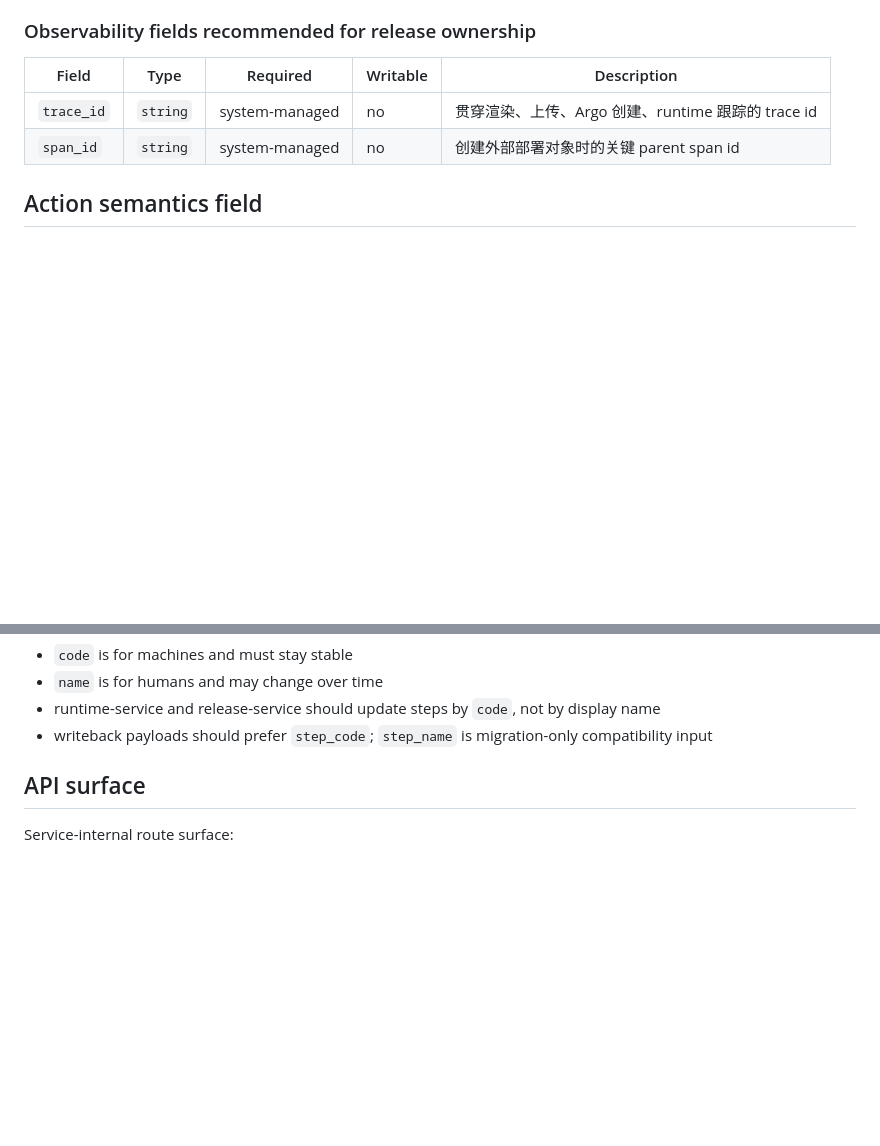
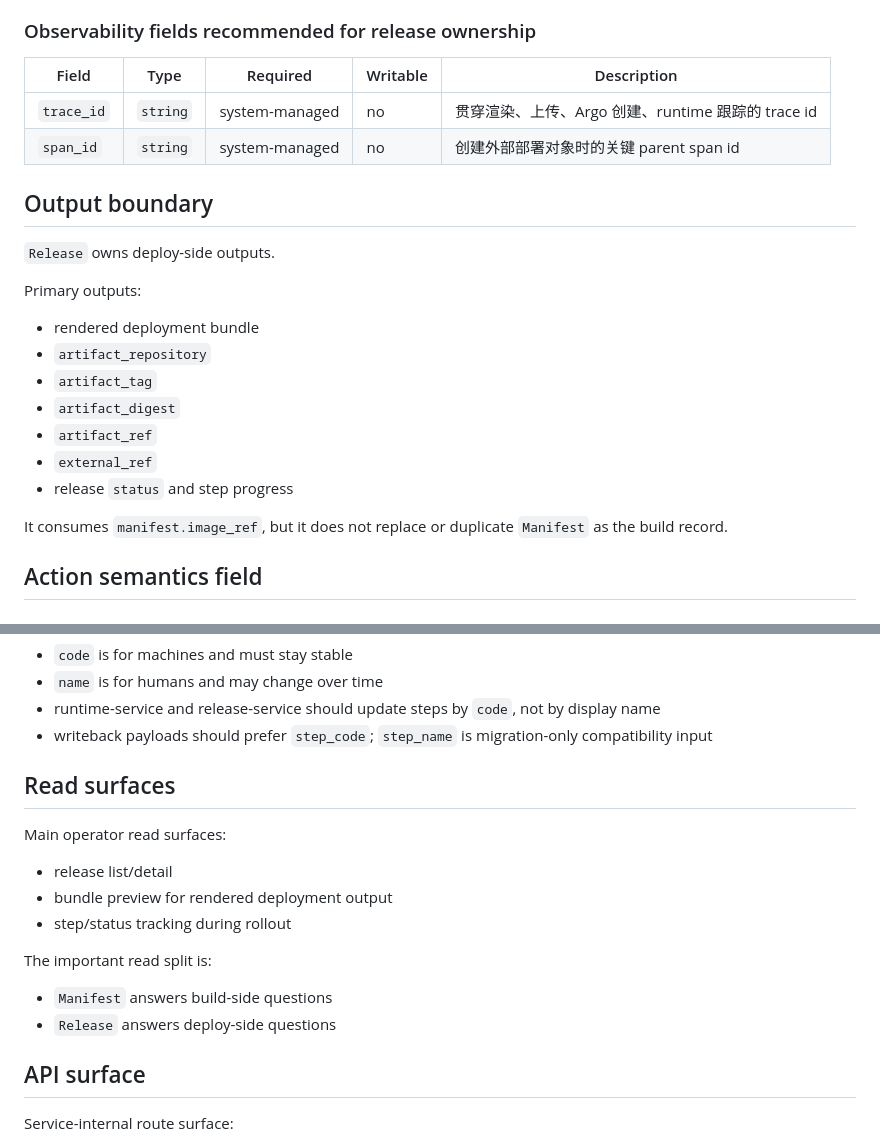
Before and after one commit to bsonger/devflow-service, a Markdown page: docs/resources/release.md, 2 parts joined by grey strips. Drawn GitHub-style; blank space fills up the shorter version.

```diff
--- a/docs/resources/release.md
+++ b/docs/resources/release.md
@@ -161,6 +208,22 @@ These fields describe the published deployment artifact associated with the rend
 |---|---|---|---|---|
 | `trace_id` | `string` | system-managed | no | 贯穿渲染、上传、Argo 创建、runtime 跟踪的 trace id |
 | `span_id` | `string` | system-managed | no | 创建外部部署对象时的关键 parent span id |
+
+## Output boundary
+
+`Release` owns deploy-side outputs.
+
+Primary outputs:
+
+- rendered deployment bundle
+- `artifact_repository`
+- `artifact_tag`
+- `artifact_digest`
+- `artifact_ref`
+- `external_ref`
+- release `status` and step progress
+
+It consumes `manifest.image_ref`, but it does not replace or duplicate `Manifest` as the build record.
 
 ## Action semantics field
 
@@ -255,6 +318,19 @@ Design rule:
 - `name` is for humans and may change over time
 - runtime-service and release-service should update steps by `code`, not by display name
 - writeback payloads should prefer `step_code`; `step_name` is migration-only compatibility input
+
+## Read surfaces
+
+Main operator read surfaces:
+
+- release list/detail
+- bundle preview for rendered deployment output
+- step/status tracking during rollout
+
+The important read split is:
+
+- `Manifest` answers build-side questions
+- `Release` answers deploy-side questions
 
 ## API surface
 
```
Also changed, not shown: other parts of docs/resources/release.md (+47 -0 lines), docs/resources/manifest.md (+68 -0 lines).
